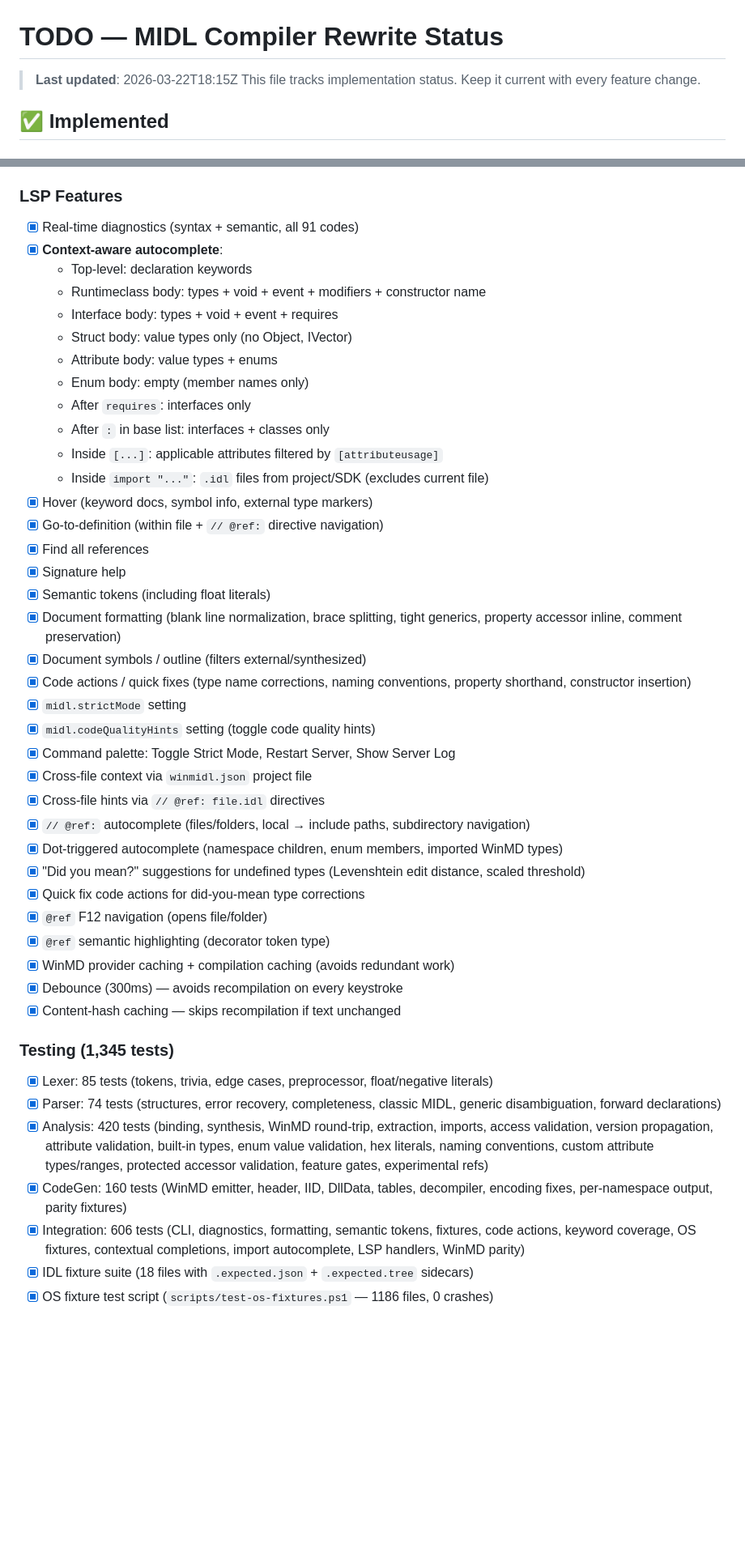
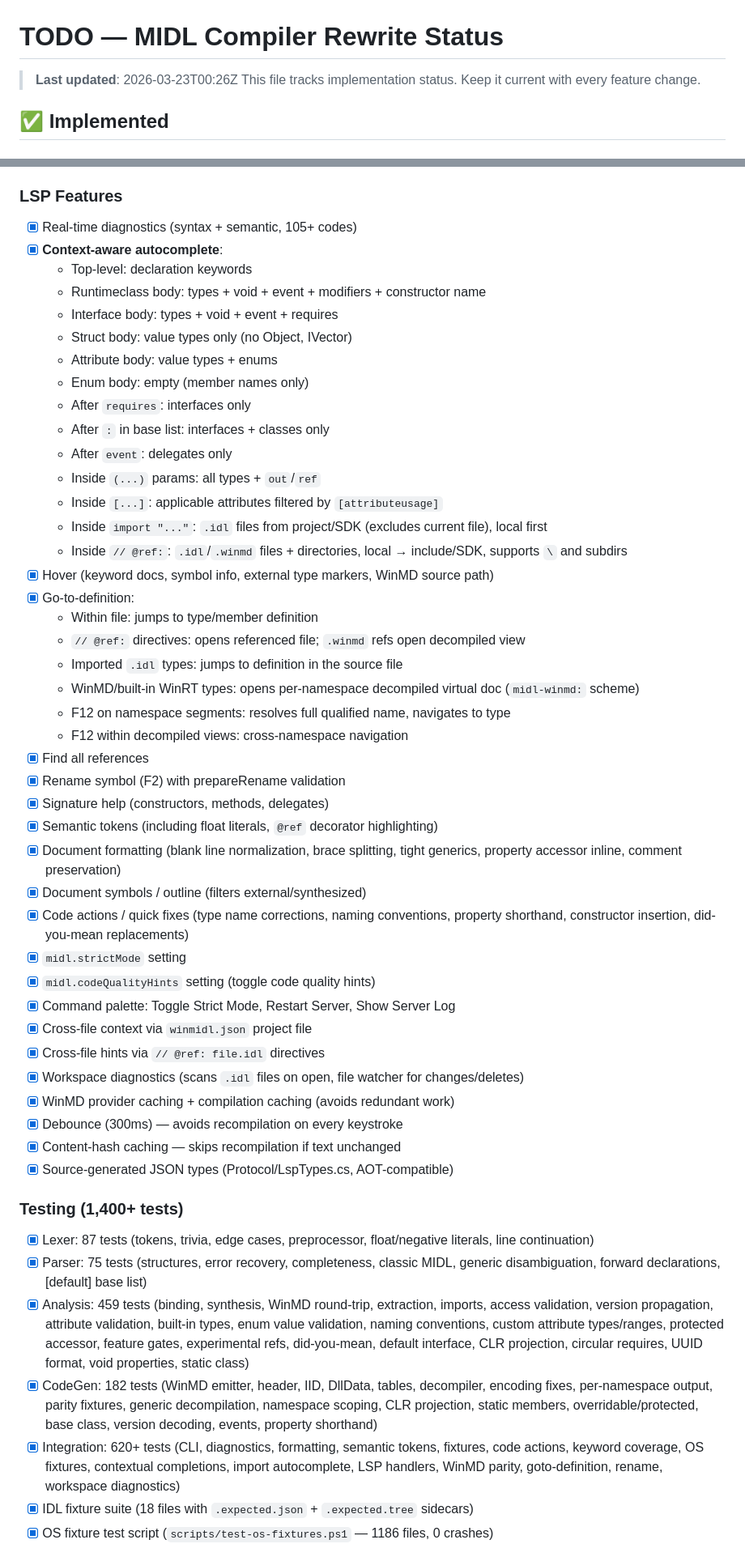
Before and after one commit to asklar/WinMIDL, a Markdown page: TODO.md, 2 parts joined by grey strips. Shown at 81% size. Rendered like a GitHub page; blank space fills up the shorter version.

Commit message:
docs: comprehensive TODO.md update — LSP, decompiler, tests, pending items
Co-authored-by: Copilot <223556219+Copilot@users.noreply.github.com>

```diff
--- a/TODO.md
+++ b/TODO.md
@@ -1,6 +1,6 @@
 # TODO — MIDL Compiler Rewrite Status
 
-> **Last updated**: 2026-03-22T18:15Z
+> **Last updated**: 2026-03-23T00:26Z
 > This file tracks implementation status. Keep it current with every feature change.
 
 ## ✅ Implemented
@@ -143,7 +143,7 @@
 - [x] Code action fixers for all fixable diagnostics (type corrections, naming, property shorthand)
 
 ### LSP Features
-- [x] Real-time diagnostics (syntax + semantic, all 91 codes)
+- [x] Real-time diagnostics (syntax + semantic, 105+ codes)
 - [x] **Context-aware autocomplete**:
   - Top-level: declaration keywords
   - Runtimeclass body: types + void + event + modifiers + constructor name
@@ -153,36 +153,42 @@
   - Enum body: empty (member names only)
   - After `requires`: interfaces only
   - After `:` in base list: interfaces + classes only
+  - After `event`: delegates only
+  - Inside `(...)` params: all types + `out`/`ref`
   - Inside `[...]`: applicable attributes filtered by `[attributeusage]`
-  - Inside `import "..."`: `.idl` files from project/SDK (excludes current file)
-- [x] Hover (keyword docs, symbol info, external type markers)
-- [x] Go-to-definition (within file + `// @ref:` directive navigation)
+  - Inside `import "..."`: `.idl` files from project/SDK (excludes current file), local first
+  - Inside `// @ref:`: `.idl`/`.winmd` files + directories, local → include/SDK, supports `\` and subdirs
+- [x] Hover (keyword docs, symbol info, external type markers, WinMD source path)
+- [x] Go-to-definition:
+  - Within file: jumps to type/member definition
+  - `// @ref:` directives: opens referenced file; `.winmd` refs open decompiled view
+  - Imported `.idl` types: jumps to definition in the source file
+  - WinMD/built-in WinRT types: opens per-namespace decompiled virtual doc (`midl-winmd:` scheme)
+  - F12 on namespace segments: resolves full qualified name, navigates to type
+  - F12 within decompiled views: cross-namespace navigation
 - [x] Find all references
-- [x] Signature help
-- [x] Semantic tokens (including float literals)
+- [x] Rename symbol (F2) with prepareRename validation
+- [x] Signature help (constructors, methods, delegates)
+- [x] Semantic tokens (including float literals, `@ref` decorator highlighting)
 - [x] Document formatting (blank line normalization, brace splitting, tight generics, property accessor inline, comment preservation)
 - [x] Document symbols / outline (filters external/synthesized)
-- [x] Code actions / quick fixes (type name corrections, naming conventions, property shorthand, constructor insertion)
+- [x] Code actions / quick fixes (type name corrections, naming conventions, property shorthand, constructor insertion, did-you-mean replacements)
 - [x] `midl.strictMode` setting
 - [x] `midl.codeQualityHints` setting (toggle code quality hints)
 - [x] Command palette: Toggle Strict Mode, Restart Server, Show Server Log
 - [x] Cross-file context via `winmidl.json` project file
 - [x] Cross-file hints via `// @ref: file.idl` directives
-- [x] `// @ref:` autocomplete (files/folders, local → include paths, subdirectory navigation)
-- [x] Dot-triggered autocomplete (namespace children, enum members, imported WinMD types)
-- [x] "Did you mean?" suggestions for undefined types (Levenshtein edit distance, scaled threshold)
-- [x] Quick fix code actions for did-you-mean type corrections
-- [x] `@ref` F12 navigation (opens file/folder)
-- [x] `@ref` semantic highlighting (decorator token type)
+- [x] Workspace diagnostics (scans `.idl` files on open, file watcher for changes/deletes)
 - [x] WinMD provider caching + compilation caching (avoids redundant work)
 - [x] Debounce (300ms) — avoids recompilation on every keystroke
 - [x] Content-hash caching — skips recompilation if text unchanged
+- [x] Source-generated JSON types (Protocol/LspTypes.cs, AOT-compatible)
 
-### Testing (1,345 tests)
-- [x] Lexer: 85 tests (tokens, trivia, edge cases, preprocessor, float/negative literals)
-- [x] Parser: 74 tests (structures, error recovery, completeness, classic MIDL, generic disambiguation, forward declarations)
-- [x] Analysis: 420 tests (binding, synthesis, WinMD round-trip, extraction, imports, access validation, version propagation, attribute validation, built-in types, enum value validation, hex literals, naming conventions, custom attribute types/ranges, protected accessor validation, feature gates, experimental refs)
-- [x] CodeGen: 160 tests (WinMD emitter, header, IID, DllData, tables, decompiler, encoding fixes, per-namespace output, parity fixtures)
-- [x] Integration: 606 tests (CLI, diagnostics, formatting, semantic tokens, fixtures, code actions, keyword coverage, OS fixtures, contextual completions, import autocomplete, LSP handlers, WinMD parity)
+### Testing (1,400+ tests)
+- [x] Lexer: 87 tests (tokens, trivia, edge cases, preprocessor, float/negative literals, line continuation)
+- [x] Parser: 75 tests (structures, error recovery, completeness, classic MIDL, generic disambiguation, forward declarations, [default] base list)
+- [x] Analysis: 459 tests (binding, synthesis, WinMD round-trip, extraction, imports, access validation, version propagation, attribute validation, built-in types, enum value validation, naming conventions, custom attribute types/ranges, protected accessor, feature gates, experimental refs, did-you-mean, default interface, CLR projection, circular requires, UUID format, void properties, static class)
+- [x] CodeGen: 182 tests (WinMD emitter, header, IID, DllData, tables, decompiler, encoding fixes, per-namespace output, parity fixtures, generic decompilation, namespace scoping, CLR projection, static members, overridable/protected, base class, version decoding, events, property shorthand)
+- [x] Integration: 620+ tests (CLI, diagnostics, formatting, semantic tokens, fixtures, code actions, keyword coverage, OS fixtures, contextual completions, import autocomplete, LSP handlers, WinMD parity, goto-definition, rename, workspace diagnostics)
 - [x] IDL fixture suite (18 files with `.expected.json` + `.expected.tree` sidecars)
 - [x] OS fixture test script (`scripts/test-os-fixtures.ps1` — 1186 files, 0 crashes)
```
Also changed, not shown: other parts of TODO.md (+22 -3 lines).
